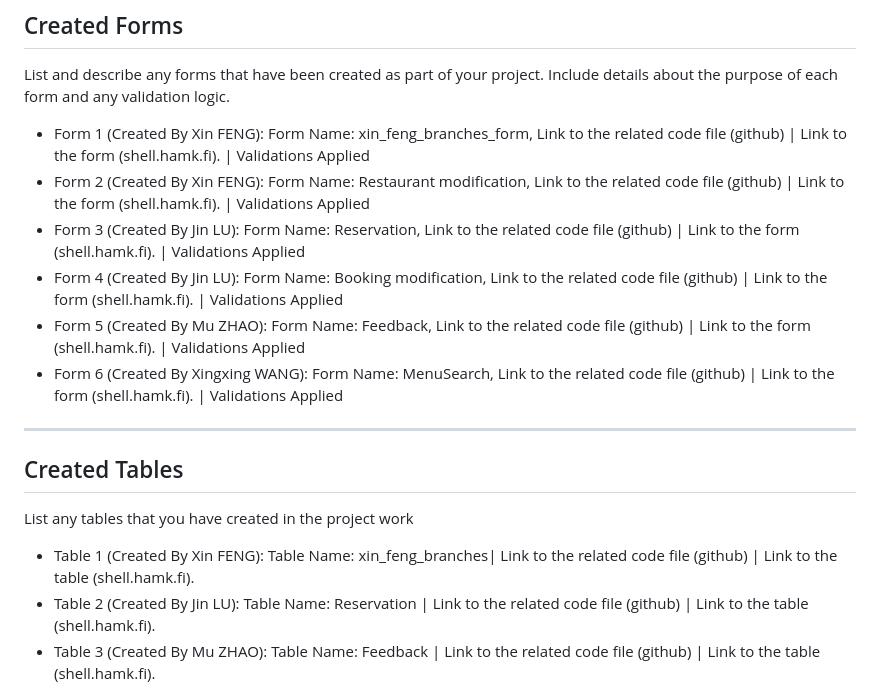
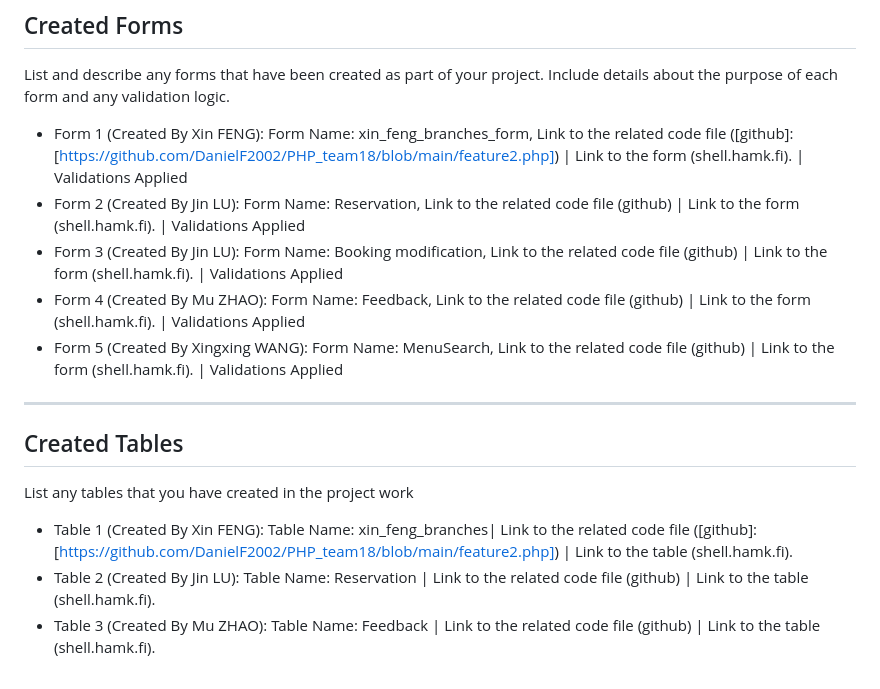
Before and after one commit to DanielF2002/PHP_team18, a Markdown page: README.md, the part around the change. GitHub-like rendering.

```diff
--- a/README.md
+++ b/README.md
@@ -114,12 +114,11 @@ List the database tables that are part of your project.
 
 List and describe any forms that have been created as part of your project. Include details about the purpose of each form and any validation logic.
 
-- Form 1 (Created By Xin FENG): Form Name: xin_feng_branches_form, Link to the related code file (github) | Link to the form (shell.hamk.fi). | Validations Applied
-- Form 2 (Created By Xin FENG): Form Name: Restaurant modification, Link to the related code file (github) | Link to the form (shell.hamk.fi). | Validations Applied
-- Form 3 (Created By Jin LU): Form Name: Reservation, Link to the related code file (github) | Link to the form (shell.hamk.fi). | Validations Applied
-- Form 4 (Created By Jin LU): Form Name: Booking modification, Link to the related code file (github) | Link to the form (shell.hamk.fi). | Validations Applied
-- Form 5 (Created By Mu ZHAO): Form Name: Feedback, Link to the related code file (github) | Link to the form (shell.hamk.fi). | Validations Applied
-- Form 6 (Created By Xingxing WANG): Form Name: MenuSearch, Link to the related code file (github) | Link to the form (shell.hamk.fi). | Validations Applied
+- Form 1 (Created By Xin FENG): Form Name: xin_feng_branches_form, Link to the related code file ([github]:[https://github.com/DanielF2002/PHP_team18/blob/main/feature2.php]) | Link to the form (shell.hamk.fi). | Validations Applied
+- Form 2 (Created By Jin LU): Form Name: Reservation, Link to the related code file (github) | Link to the form (shell.hamk.fi). | Validations Applied
+- Form 3 (Created By Jin LU): Form Name: Booking modification, Link to the related code file (github) | Link to the form (shell.hamk.fi). | Validations Applied
+- Form 4 (Created By Mu ZHAO): Form Name: Feedback, Link to the related code file (github) | Link to the form (shell.hamk.fi). | Validations Applied
+- Form 5 (Created By Xingxing WANG): Form Name: MenuSearch, Link to the related code file (github) | Link to the form (shell.hamk.fi). | Validations Applied
 
 
 ---
@@ -128,7 +127,7 @@ List and describe any forms that have been created as part of your project. Incl
 
 List any tables that you have created in the project work
 
-- Table 1 (Created By Xin FENG): Table Name: xin_feng_branches| Link to the related code file (github) | Link to the table (shell.hamk.fi).
+- Table 1 (Created By Xin FENG): Table Name: xin_feng_branches| Link to the related code file ([github]:[https://github.com/DanielF2002/PHP_team18/blob/main/feature2.php]) | Link to the table (shell.hamk.fi).
 - Table 2 (Created By Jin LU): Table Name: Reservation | Link to the related code file (github) | Link to the table (shell.hamk.fi).
 - Table 3 (Created By Mu ZHAO): Table Name: Feedback | Link to the related code file (github) | Link to the table (shell.hamk.fi).
 - Table 4 (Created By Xingxing WANG): Table Name: Menu | Link to the related code file (github) | Link to the table (shell.hamk.fi).
```
